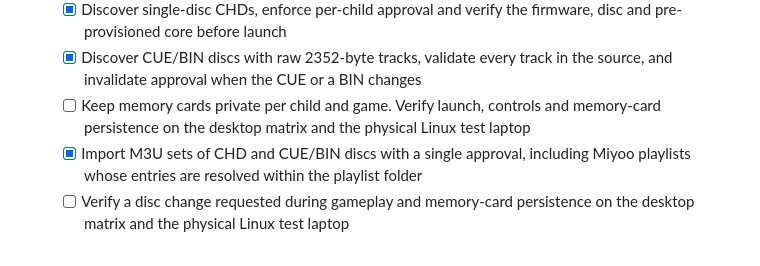
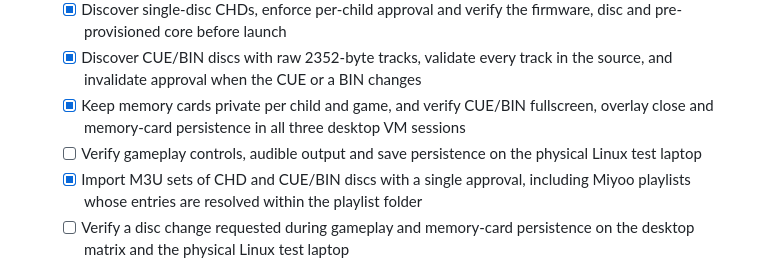
Before and after one commit to TrissyGE/cozy-kids-launcher, a Markdown page: docs/ROADMAP.md, the part around the change. Drawn GitHub-style.

```diff
--- a/docs/ROADMAP.md
+++ b/docs/ROADMAP.md
@@ -267,7 +267,8 @@ that lack an equivalent core, including Wii U and PS3.
   - [ ] Qualify a durable versioned source for the core so that installs remain available after upstream rolls the download. Evaluate Beetle PSX or DuckStation if needed for game compatibility
   - [x] Discover single-disc CHDs, enforce per-child approval and verify the firmware, disc and pre-provisioned core before launch
   - [x] Discover CUE/BIN discs with raw 2352-byte tracks, validate every track in the source, and invalidate approval when the CUE or a BIN changes
-  - [ ] Keep memory cards private per child and game. Verify launch, controls and memory-card persistence on the desktop matrix and the physical Linux test laptop
+  - [x] Keep memory cards private per child and game, and verify CUE/BIN fullscreen, overlay close and memory-card persistence in all three desktop VM sessions
+  - [ ] Verify gameplay controls, audible output and save persistence on the physical Linux test laptop
   - [x] Import M3U sets of CHD and CUE/BIN discs with a single approval, including Miyoo playlists whose entries are resolved within the playlist folder
   - [ ] Verify a disc change requested during gameplay and memory-card persistence on the desktop matrix and the physical Linux test laptop
 - [x] Add Parent-only save backup and removal controls for each child and game
```
Also changed, not shown: docs/DESKTOP_TESTING.md (+19 -0 lines).
